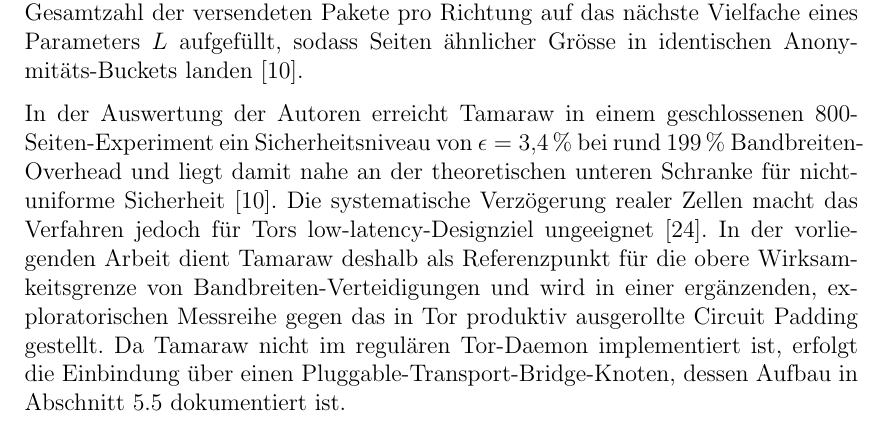
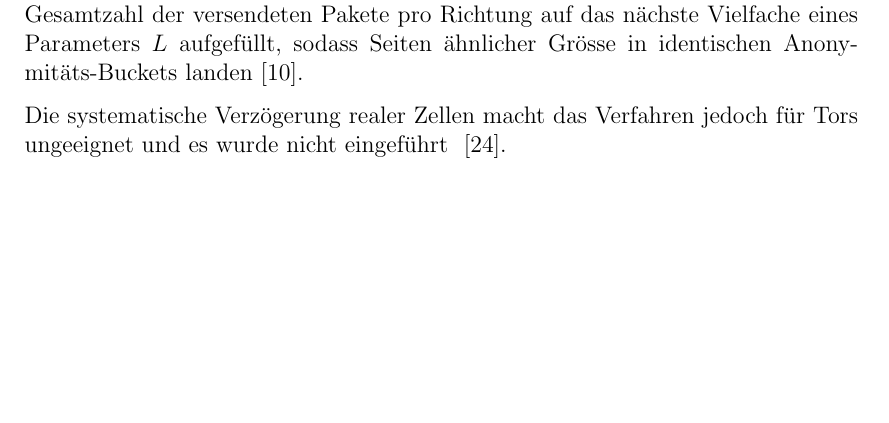
Before and after one commit to OliverStaub/BachelorThesis, a LaTeX thesis (src/thesis/hslu_thesis.tex, which reads src/thesis/chapters/02_stand_der_technik.tex): part of page 25 of 80, cut so that both start at the same text, the shorter picture padded with empty space. Compiled offline with pdfLaTeX.

Commit message:
Updates from Overleaf

```diff
--- a/src/thesis/chapters/02_stand_der_technik.tex
+++ b/src/thesis/chapters/02_stand_der_technik.tex
@@ -359,7 +359,5 @@
 Reale Daten, die zwischen zwei Slots eintreffen, müssen bis zum nächsten Slot warten, wodurch eine systematische Verzögerung entsteht.
 Am Ende einer Übertragung wird die Gesamtzahl der versendeten Pakete pro Richtung auf das nächste Vielfache eines Parameters $L$ aufgefüllt, sodass Seiten ähnlicher Grösse in identischen Anonymitäts-Buckets landen~\cite{cai2014systematic}.
 
-In der Auswertung der Autoren erreicht Tamaraw in einem geschlossenen 800-Seiten-Experiment ein Sicherheitsniveau von $\epsilon = 3{,}4\,\%$ bei rund $199\,\%$ Bandbreiten-Overhead und liegt damit nahe an der theoretischen unteren Schranke für nicht-uniforme Sicherheit~\cite{cai2014systematic}.
-Die systematische Verzögerung realer Zellen macht das Verfahren jedoch für Tors low-latency-Designziel ungeeignet~\cite{kadianakis2021tor}.
-In der vorliegenden Arbeit dient Tamaraw deshalb als Referenzpunkt für die obere Wirksamkeitsgrenze von Bandbreiten-Verteidigungen und wird in einer ergänzenden, exploratorischen Messreihe gegen das in Tor produktiv ausgerollte Circuit Padding gestellt.
-Da Tamaraw nicht im regulären Tor-Daemon implementiert ist, erfolgt die Einbindung über einen Pluggable-Transport-Bridge-Knoten, dessen Aufbau in Abschnitt~\ref{sec:realisierung_tamaraw} dokumentiert ist.
+
+Die systematische Verzögerung realer Zellen macht das Verfahren jedoch für Tors ungeeignet und es wurde nicht eingeführt ~\cite{kadianakis2021tor}.
```
